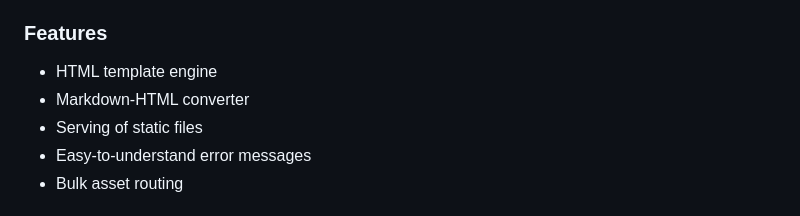
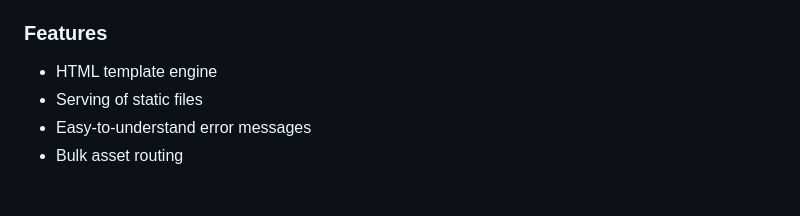
Before and after one commit to simon-danielsson/plint, a Markdown page: README.md, the part around the change. Drawn GitHub-style.

Commit message:
docs(README.md): update to fit latest changes to project scope

```diff
--- a/README.md
+++ b/README.md
@@ -31,7 +31,6 @@ Plint is (at its core) a wrapper around the Unix networking API; it's adequate f
 ### Features
 
 - HTML template engine
-- Markdown-HTML converter
 - Serving of static files
 - Easy-to-understand error messages
 - Bulk asset routing
```
